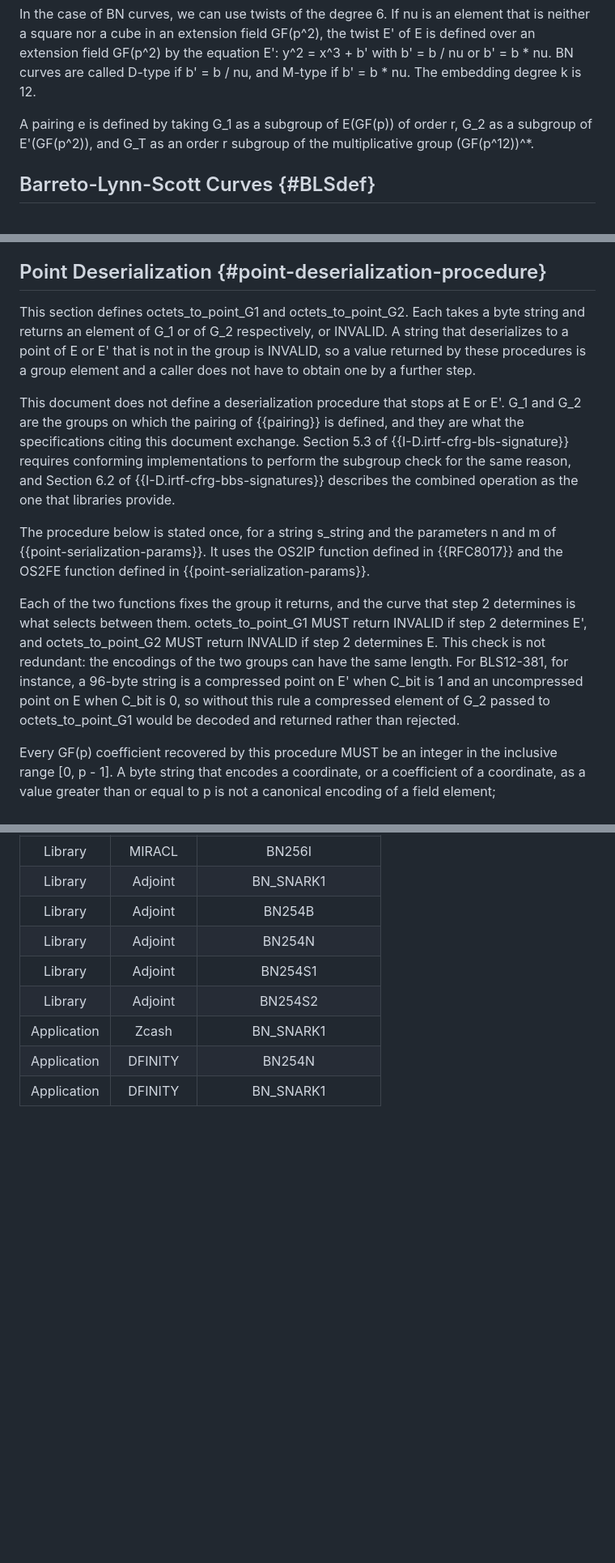
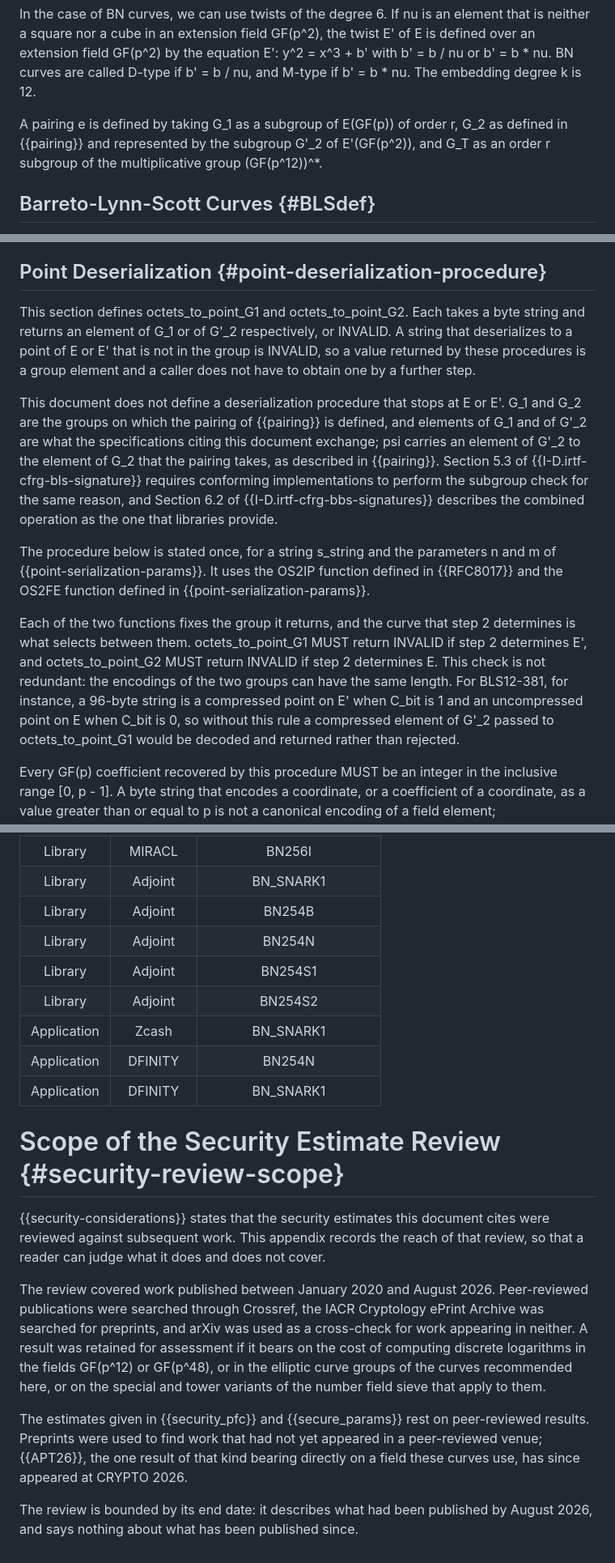
Before and after one commit to cfrg/draft-irtf-cfrg-pairing-friendly-curves, a Markdown page: draft-irtf-cfrg-pairing-friendly-curves.md, 3 parts joined by grey strips. Shown at 81% size. Rendered like a GitHub page; blank space fills up the shorter version.

```diff
--- a/draft-irtf-cfrg-pairing-friendly-curves.md
+++ b/draft-irtf-cfrg-pairing-friendly-curves.md
@@ -184,7 +184,7 @@ The elliptic curve E has an equation of the form E: y^2 = x^3 + b, where b is a
 
 In the case of BN curves, we can use twists of the degree 6. If nu is an element that is neither a square nor a cube in an extension field GF(p^2), the twist E' of E is defined over an extension field GF(p^2) by the equation E': y^2 = x^3 + b' with b' = b / nu or b' = b * nu. BN curves are called D-type if b' = b / nu, and M-type if b' = b * nu. The embedding degree k is 12.
 
-A pairing e is defined by taking G_1 as a subgroup of E(GF(p)) of order r, G_2 as a subgroup of E'(GF(p^2)), and G_T as an order r subgroup of the multiplicative group (GF(p^12))^*.
+A pairing e is defined by taking G_1 as a subgroup of E(GF(p)) of order r, G_2 as defined in {{pairing}} and represented by the subgroup G'_2 of E'(GF(p^2)), and G_T as an order r subgroup of the multiplicative group (GF(p^12))^*.
 
 ## Barreto-Lynn-Scott Curves  {#BLSdef}
 
@@ -798,13 +798,13 @@ This section defines point_to_octets_G1 and point_to_octets_G2. point_to_octets_
 
 ## Point Deserialization  {#point-deserialization-procedure}
 
-This section defines octets_to_point_G1 and octets_to_point_G2. Each takes a byte string and returns an element of G_1 or of G_2 respectively, or INVALID. A string that deserializes to a point of E or E' that is not in the group is INVALID, so a value returned by these procedures is a group element and a caller does not have to obtain one by a further step.
-
-This document does not define a deserialization procedure that stops at E or E'. G_1 and G_2 are the groups on which the pairing of {{pairing}} is defined, and they are what the specifications citing this document exchange. Section 5.3 of {{I-D.irtf-cfrg-bls-signature}} requires conforming implementations to perform the subgroup check for the same reason, and Section 6.2 of {{I-D.irtf-cfrg-bbs-signatures}} describes the combined operation as the one that libraries provide.
+This section defines octets_to_point_G1 and octets_to_point_G2. Each takes a byte string and returns an element of G_1 or of G'_2 respectively, or INVALID. A string that deserializes to a point of E or E' that is not in the group is INVALID, so a value returned by these procedures is a group element and a caller does not have to obtain one by a further step.
+
+This document does not define a deserialization procedure that stops at E or E'. G_1 and G_2 are the groups on which the pairing of {{pairing}} is defined, and elements of G_1 and of G'_2 are what the specifications citing this document exchange; psi carries an element of G'_2 to the element of G_2 that the pairing takes, as described in {{pairing}}. Section 5.3 of {{I-D.irtf-cfrg-bls-signature}} requires conforming implementations to perform the subgroup check for the same reason, and Section 6.2 of {{I-D.irtf-cfrg-bbs-signatures}} describes the combined operation as the one that libraries provide.
 
 The procedure below is stated once, for a string s_string and the parameters n and m of {{point-serialization-params}}. It uses the OS2IP function defined in {{RFC8017}} and the OS2FE function defined in {{point-serialization-params}}.
 
-Each of the two functions fixes the group it returns, and the curve that step 2 determines is what selects between them. octets_to_point_G1 MUST return INVALID if step 2 determines E', and octets_to_point_G2 MUST return INVALID if step 2 determines E. This check is not redundant: the encodings of the two groups can have the same length. For BLS12-381, for instance, a 96-byte string is a compressed point on E' when C_bit is 1 and an uncompressed point on E when C_bit is 0, so without this rule a compressed element of G_2 passed to octets_to_point_G1 would be decoded and returned rather than rejected.
+Each of the two functions fixes the group it returns, and the curve that step 2 determines is what selects between them. octets_to_point_G1 MUST return INVALID if step 2 determines E', and octets_to_point_G2 MUST return INVALID if step 2 determines E. This check is not redundant: the encodings of the two groups can have the same length. For BLS12-381, for instance, a 96-byte string is a compressed point on E' when C_bit is 1 and an uncompressed point on E when C_bit is 0, so without this rule a compressed element of G'_2 passed to octets_to_point_G1 would be decoded and returned rather than rejected.
 
 Every GF(p) coefficient recovered by this procedure MUST be an integer in the inclusive range [0, p - 1]. A byte string that encodes a coordinate, or a coefficient of a coordinate, as a value greater than or equal to p is not a canonical encoding of a field element; implementations MUST return INVALID in that case. This applies to coordinates on E, recovered with OS2IP, as well as to the coefficients of coordinates on E', recovered with OS2FE.
 
@@ -3153,3 +3172,13 @@ BN curves including BN254 that were estimated as the 128-bit security level befo
 | Application | Zcash | BN_SNARK1 |
 | Application | DFINITY | BN254N |
 | Application | DFINITY | BN_SNARK1 |
+
+# Scope of the Security Estimate Review  {#security-review-scope}
+
+{{security-considerations}} states that the security estimates this document cites were reviewed against subsequent work. This appendix records the reach of that review, so that a reader can judge what it does and does not cover.
+
+The review covered work published between January 2020 and August 2026. Peer-reviewed publications were searched through Crossref, the IACR Cryptology ePrint Archive was searched for preprints, and arXiv was used as a cross-check for work appearing in neither. A result was retained for assessment if it bears on the cost of computing discrete logarithms in the fields GF(p^12) or GF(p^48), or in the elliptic curve groups of the curves recommended here, or on the special and tower variants of the number field sieve that apply to them.
+
+The estimates given in {{security_pfc}} and {{secure_params}} rest on peer-reviewed results. Preprints were used to find work that had not yet appeared in a peer-reviewed venue; {{APT26}}, the one result of that kind bearing directly on a field these curves use, has since appeared at CRYPTO 2026.
+
+The review is bounded by its end date: it describes what had been published by August 2026, and says nothing about what has been published since.
```
Also changed, not shown: other parts of draft-irtf-cfrg-pairing-friendly-curves.md (+44 -25 lines).
